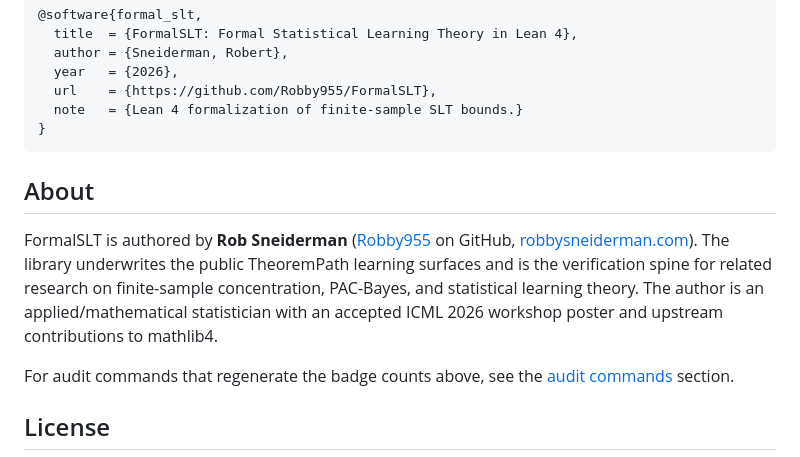
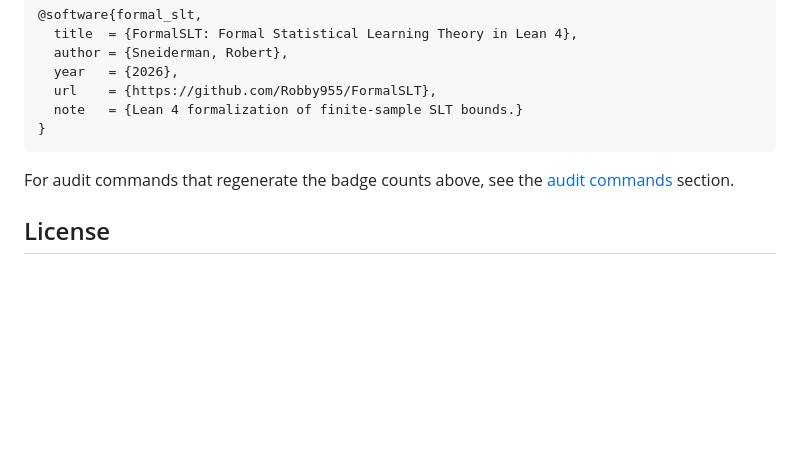
Before and after one commit to Robby955/FormalSLT, a Markdown page: README.md, the part around the change. GitHub-like rendering; blank space fills up the shorter version.

Commit message:
Update .md

````diff
--- a/README.md
+++ b/README.md
@@ -517,15 +517,7 @@ If you use FormalSLT in academic work, please cite:
 }
 ```
 
-## About
 
-FormalSLT is authored by **Rob Sneiderman**
-([Robby955](https://github.com/Robby955) on GitHub,
-[robbysneiderman.com](https://robbysneiderman.com)). The library underwrites
-the public TheoremPath learning surfaces and is the verification spine for
-related research on finite-sample concentration, PAC-Bayes, and statistical
-learning theory. The author is an applied/mathematical statistician with an
-accepted ICML 2026 workshop poster and upstream contributions to mathlib4.
 
 For audit commands that regenerate the badge counts above, see the
 [audit commands](#audit-commands) section.
````
